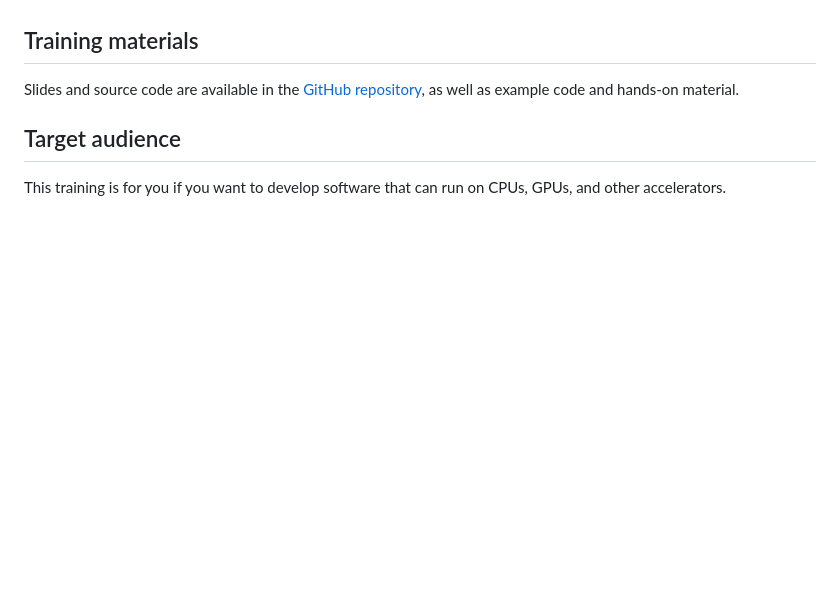
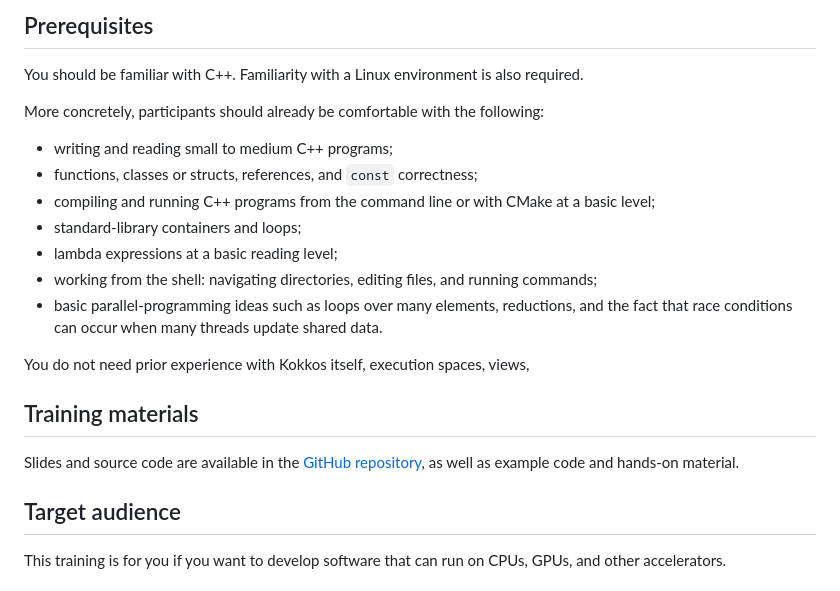
Before and after one commit to gjbex/Heterogeneous-programming-with-Kokkos, a Markdown page: docs/README.md, the part around one of its changes. Drawn GitHub-style; blank space fills up the shorter version.

```diff
--- a/docs/README.md
+++ b/docs/README.md
@@ -23,3 +105,24 @@ TBD
+## Prerequisites
+
+You should be familiar with C++. Familiarity with a Linux environment is also
+required.
+
+More concretely, participants should already be comfortable with the following:
+
+* writing and reading small to medium C++ programs;
+* functions, classes or structs, references, and `const` correctness;
+* compiling and running C++ programs from the command line or with CMake at a
+  basic level;
+* standard-library containers and loops;
+* lambda expressions at a basic reading level;
+* working from the shell: navigating directories, editing files, and running
+  commands;
+* basic parallel-programming ideas such as loops over many elements,
+  reductions, and the fact that race conditions can occur when many threads
+  update shared data.
+
+You do not need prior experience with Kokkos itself, execution spaces, views,
+
 
 
 ## Training materials
```
Also changed, not shown: other parts of docs/README.md (+83 -1 lines).
